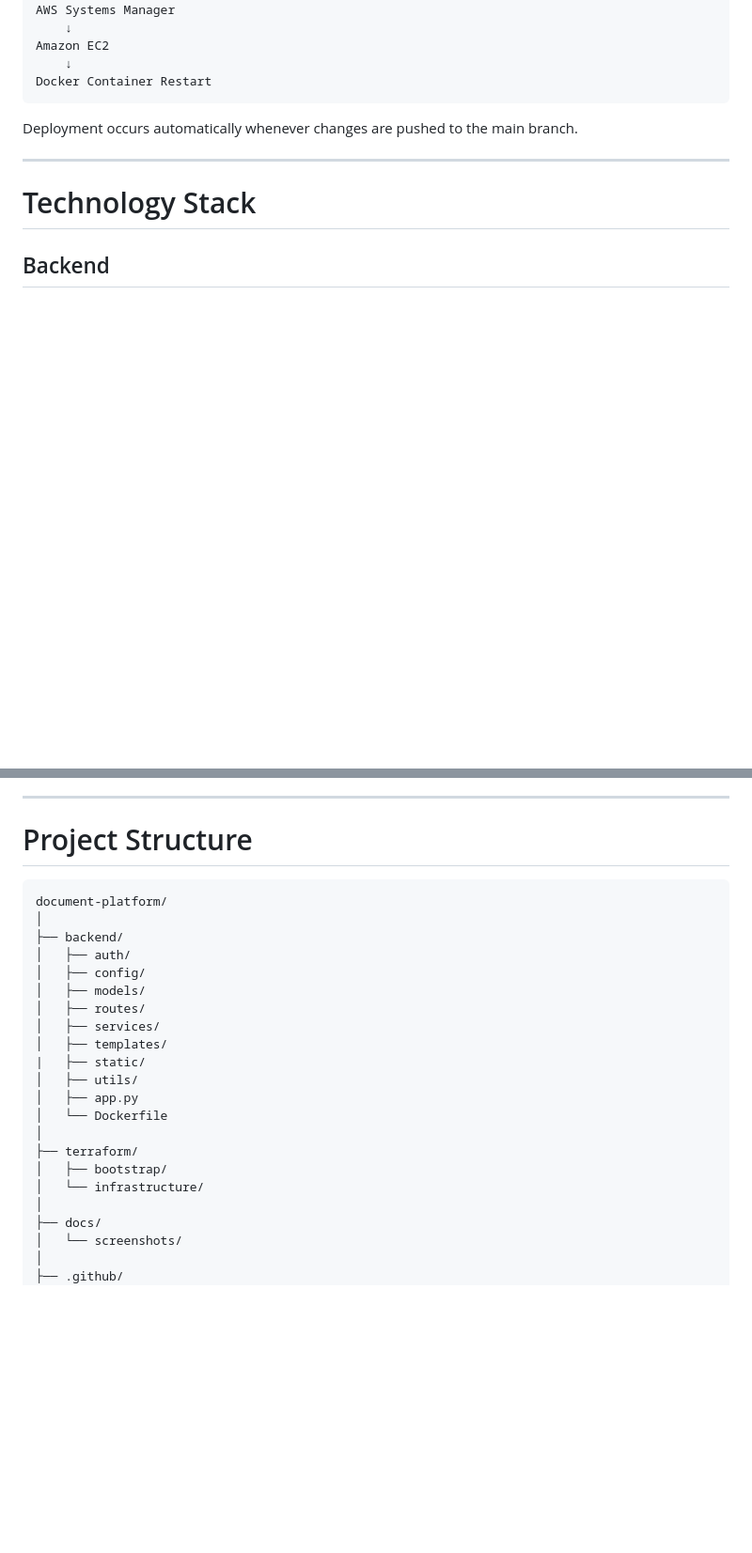
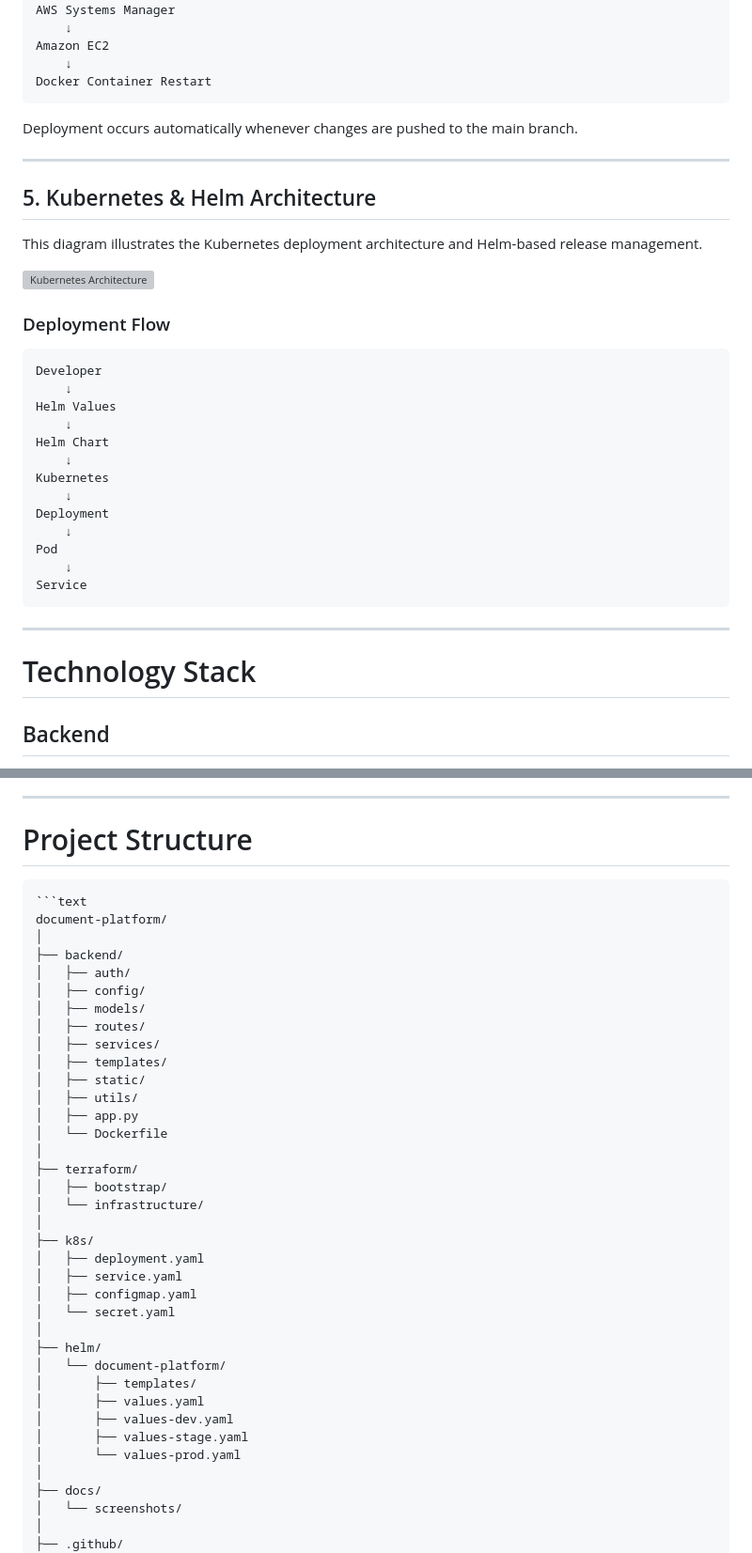
Before and after one commit to Swayanshu-Swain/document-platform, a Markdown page: README.md, 2 parts joined by grey strips. Shown at 94% size. Drawn GitHub-style; blank space fills up the shorter version; grey boxes are pictures that could not be loaded.

Commit message:
Enhance README with Kubernetes and Helm information
Added Kubernetes and Helm details to the README, including architecture, deployment flow, and technology stack.

````diff
--- a/README.md
+++ b/README.md
@@ -227,6 +231,32 @@ Deployment occurs automatically whenever changes are pushed to the main branch.
 
 ---
 
+## 5. Kubernetes & Helm Architecture
+
+This diagram illustrates the Kubernetes deployment architecture and Helm-based release management.
+
+![Kubernetes Architecture](docs/screenshots/kubernetes-helm-architecture.png)
+
+### Deployment Flow
+
+```text
+Developer
+    ↓
+Helm Values
+    ↓
+Helm Chart
+    ↓
+Kubernetes
+    ↓
+Deployment
+    ↓
+Pod
+    ↓
+Service
+```
+---
+
+
 # Technology Stack
 
 ## Backend
@@ -288,6 +323,7 @@ GitHub Actions provides seamless CI/CD integration directly from the source repo
 # Project Structure
 
 ```text
+```text
 document-platform/
 │
 ├── backend/
@@ -297,7 +333,7 @@ document-platform/
 │   ├── routes/
 │   ├── services/
 │   ├── templates/
-|   ├── static/
+│   ├── static/
 │   ├── utils/
 │   ├── app.py
 │   └── Dockerfile
@@ -305,6 +341,20 @@ document-platform/
 ├── terraform/
 │   ├── bootstrap/
 │   └── infrastructure/
+│
+├── k8s/
+│   ├── deployment.yaml
+│   ├── service.yaml
+│   ├── configmap.yaml
+│   └── secret.yaml
+│
+├── helm/
+│   └── document-platform/
+│       ├── templates/
+│       ├── values.yaml
+│       ├── values-dev.yaml
+│       ├── values-stage.yaml
+│       └── values-prod.yaml
 │
 ├── docs/
 │   └── screenshots/
````
Also changed, not shown: other parts of README.md (+14 -2 lines).
